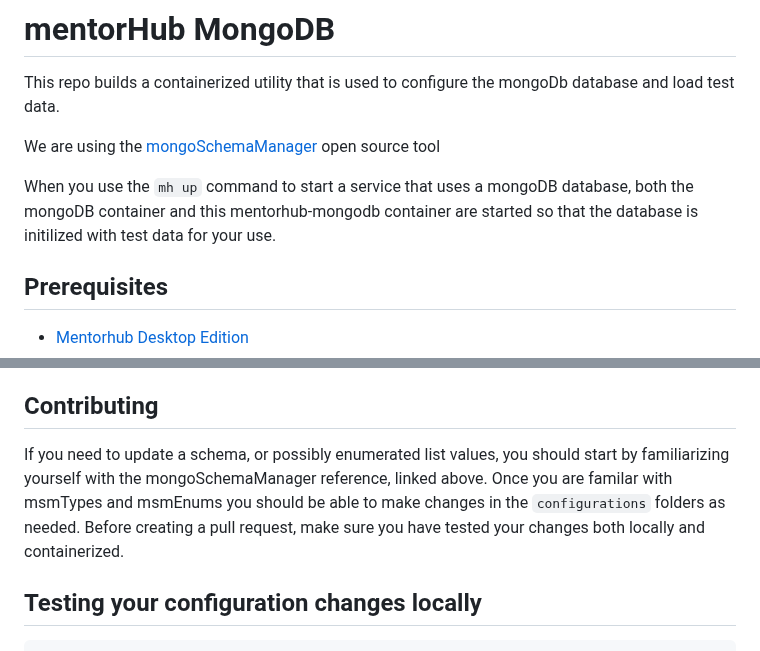
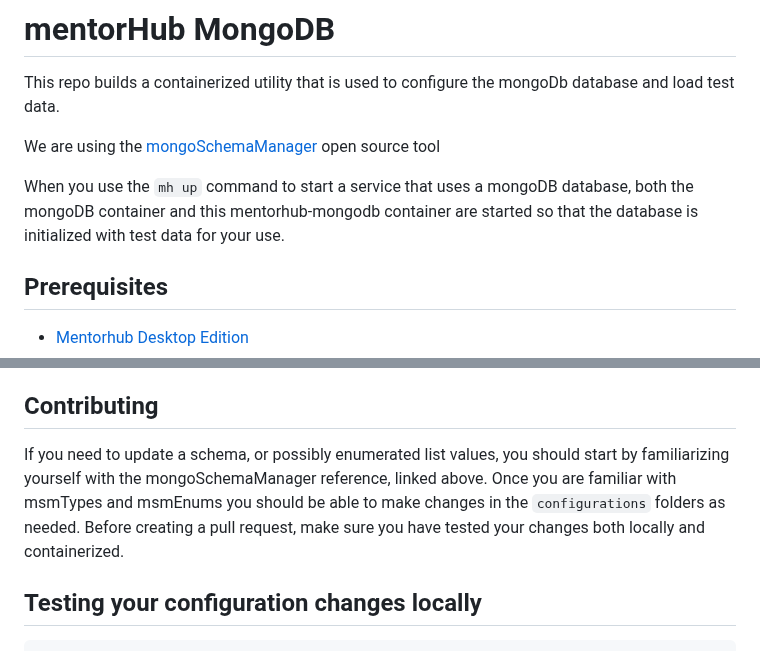
Before and after one commit to agile-learning-institute/mentorHub-mongodb, a Markdown page: README.md, 2 parts joined by grey strips. Rendered like a GitHub page.

Commit message:
spelling-fix

````diff
--- a/README.md
+++ b/README.md
@@ -4,7 +4,7 @@ This repo builds a containerized utility that is used to configure the mongoDb d
 
 We are using the [mongoSchemaManager](https://github.com/agile-learning-institute/mongoSchemaManager/blob/main/docs/REFERENCE.md) open source tool
 
-When you use the ``mh up`` command to start a service that uses a mongoDB database, both the mongoDB container and this mentorhub-mongodb container are started so that the database is initilized with test data for your use.
+When you use the ``mh up`` command to start a service that uses a mongoDB database, both the mongoDB container and this mentorhub-mongodb container are started so that the database is initialized with test data for your use.
 
 ## Prerequisites
 - [Mentorhub Desktop Edition](https://github.com/agile-learning-institute/mentorHub/blob/main/mentorHub-developer-edition/README.md)
@@ -34,7 +34,7 @@ Here is a quick reference of the collections in the database
 - Topics: A categorized collection of skills and related resources
 
 ## Contributing
-If you need to update a schema, or possibly enumerated list values, you should start by familiarizing yourself with the mongoSchemaManager reference, linked above. Once you are familar with msmTypes and msmEnums you should be able to make changes in the ``configurations`` folders as needed.  Before creating a pull request, make sure you have tested your changes both locally and containerized.
+If you need to update a schema, or possibly enumerated list values, you should start by familiarizing yourself with the mongoSchemaManager reference, linked above. Once you are familiar with msmTypes and msmEnums you should be able to make changes in the ``configurations`` folders as needed.  Before creating a pull request, make sure you have tested your changes both locally and containerized.
 
 ## Testing your configuration changes locally
 ```bash
````
